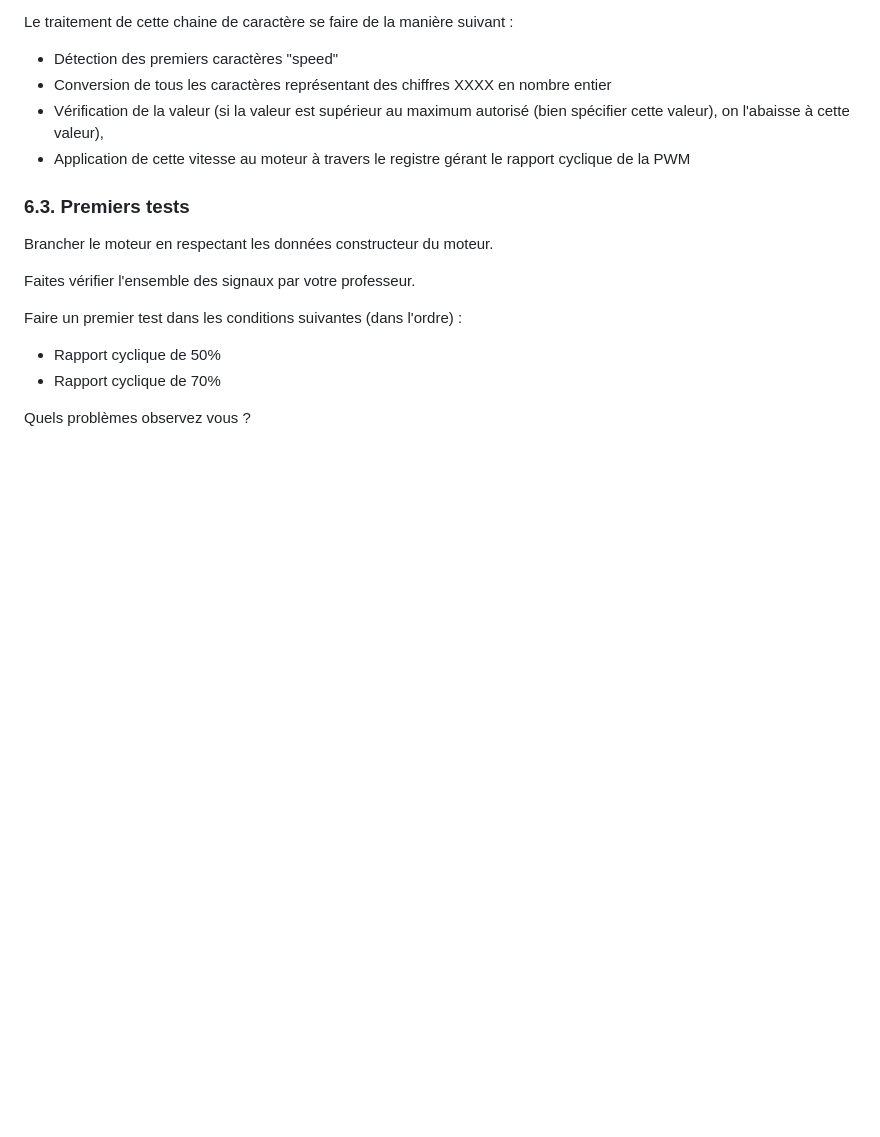
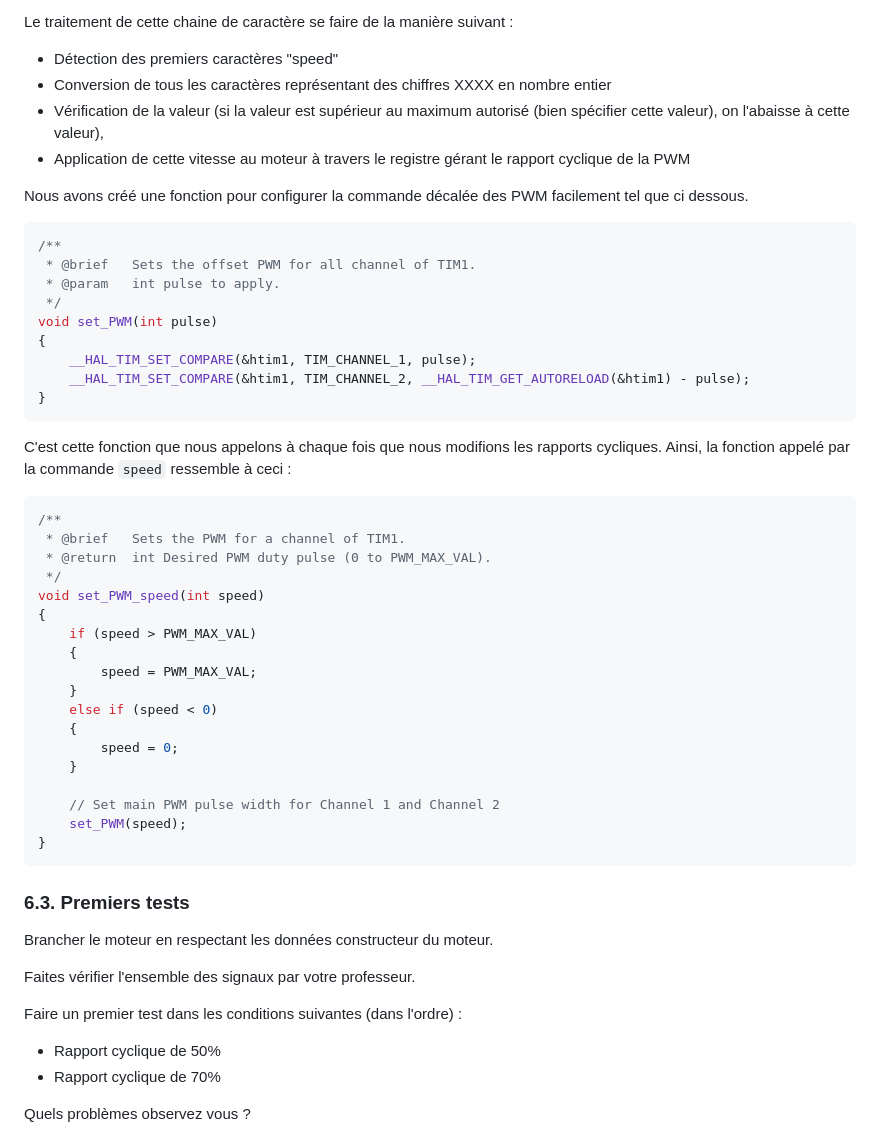
Before and after one commit to OliverBELLIARD/2324_ESE3745_BelliardPriou, a Markdown page: README.md, the part around the change. GitHub-like rendering; blank space fills up the shorter version.

````diff
--- a/README.md
+++ b/README.md
@@ -101,6 +101,42 @@ Le traitement de cette chaine de caractère se faire de la manière suivant :
 - Vérification de la valeur (si la valeur est supérieur au maximum autorisé (bien spécifier cette valeur), on l'abaisse à cette valeur),
 - Application de cette vitesse au moteur à travers le registre gérant le rapport cyclique de la PWM
 
+Nous avons créé une fonction pour configurer la commande décalée des PWM facilement tel que ci dessous.
+
+```c
+/**
+ * @brief	Sets the offset PWM for all channel of TIM1.
+ * @param	int	pulse to apply.
+ */
+void set_PWM(int pulse)
+{
+	__HAL_TIM_SET_COMPARE(&htim1, TIM_CHANNEL_1, pulse);
+	__HAL_TIM_SET_COMPARE(&htim1, TIM_CHANNEL_2, __HAL_TIM_GET_AUTORELOAD(&htim1) - pulse);
+}
+```
+
+C'est cette fonction que nous appelons à chaque fois que nous modifions les rapports cycliques. Ainsi, la fonction appelé par la commande `speed` ressemble à ceci :
+```c
+/**
+ * @brief	Sets the PWM for a channel of TIM1.
+ * @return	int	Desired PWM duty pulse (0 to PWM_MAX_VAL).
+ */
+void set_PWM_speed(int speed)
+{
+	if (speed > PWM_MAX_VAL)
+	{
+		speed = PWM_MAX_VAL;
+	}
+	else if (speed < 0)
+	{
+		speed = 0;
+	}
+
+	// Set main PWM pulse width for Channel 1 and Channel 2
+	set_PWM(speed);
+}
+```
+
 ### 6.3. Premiers tests
 
 Brancher le moteur en respectant les données constructeur du moteur.
````
